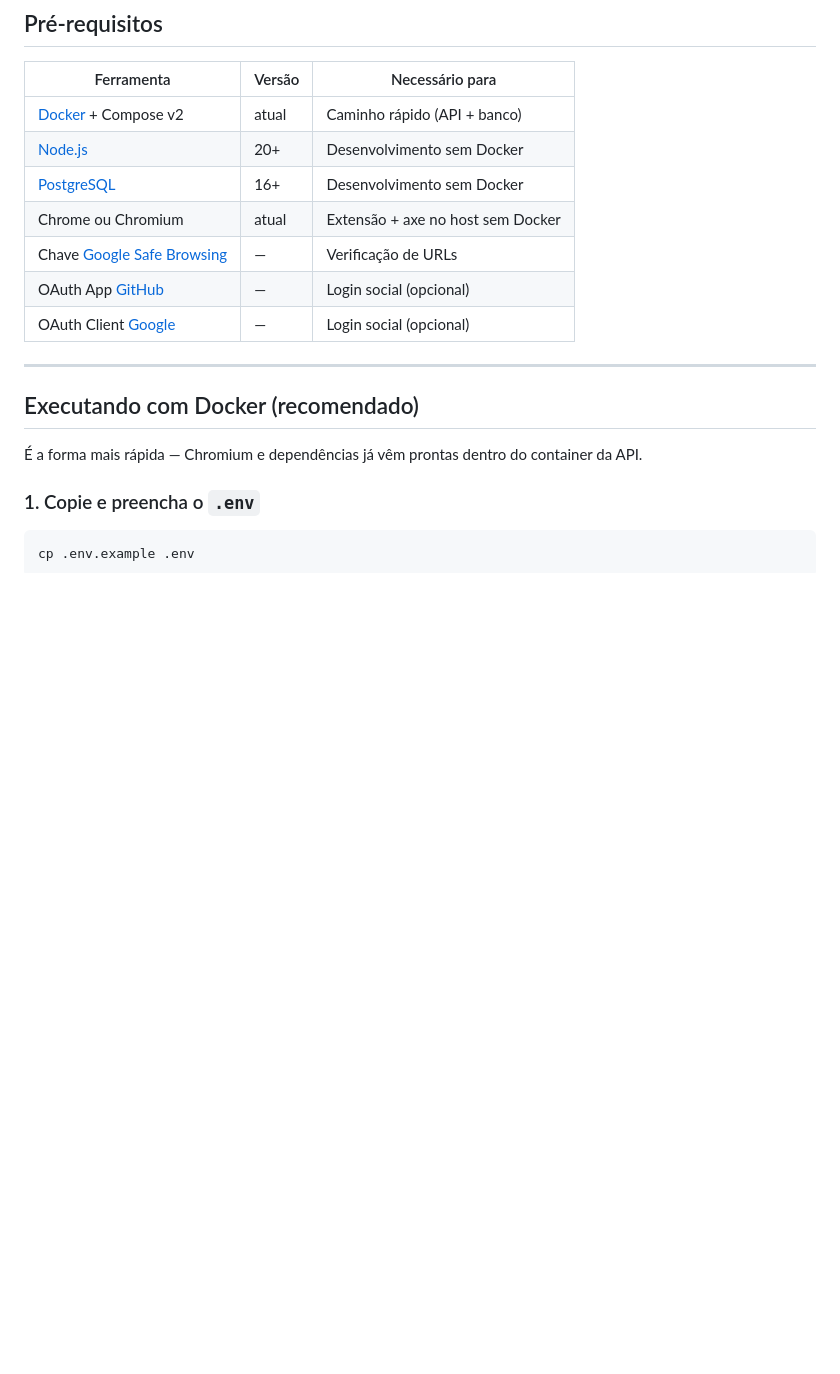
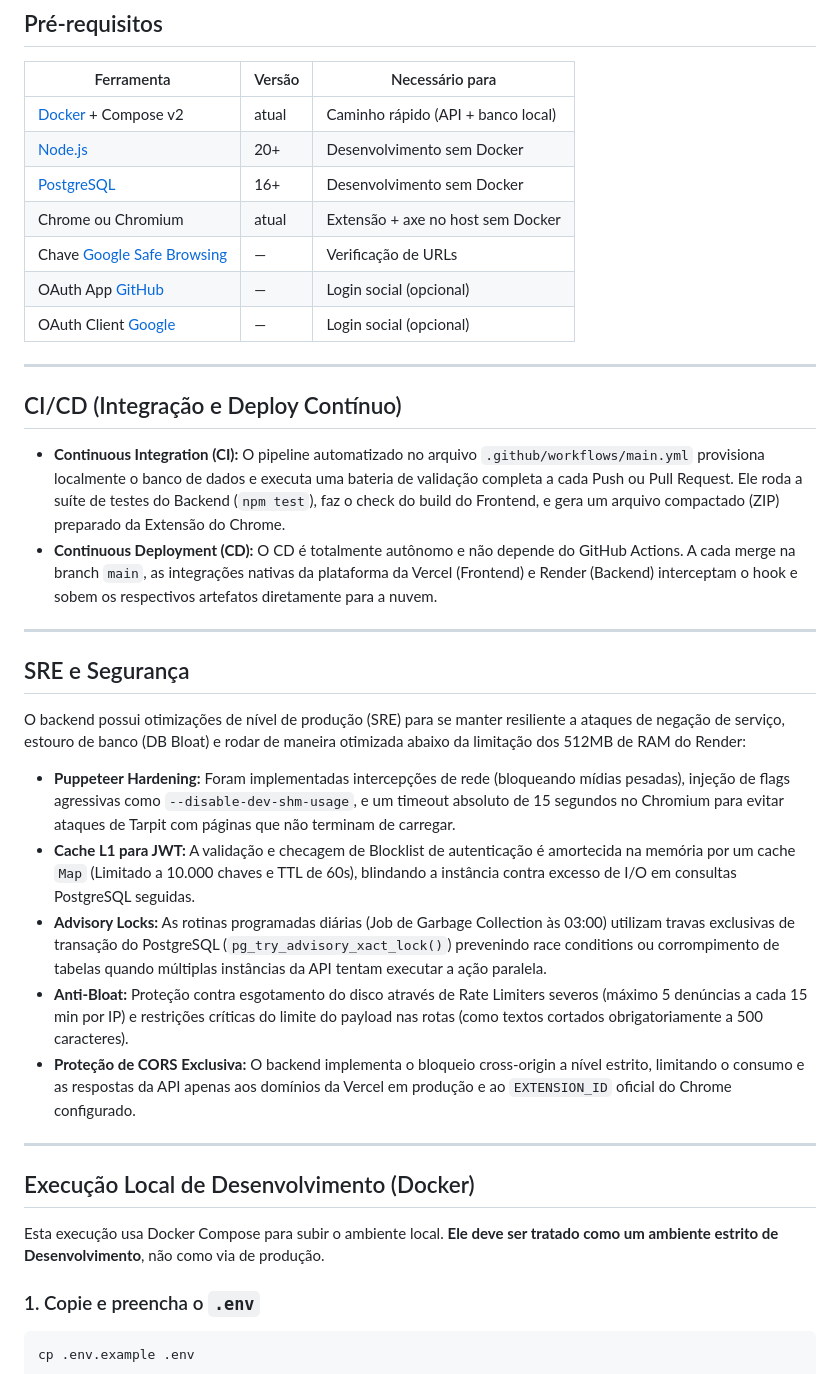
Before and after one commit to Victor-Casagrande/verificador_golpe, a Markdown page: README.md, the part around one of its changes. Drawn GitHub-style; blank space fills up the shorter version.

```diff
--- a/README.md
+++ b/README.md
@@ -124,7 +132,7 @@ verificador_golpe/
 
 | Ferramenta | Versão | Necessário para |
 |---|---|---|
-| [Docker](https://www.docker.com/) + Compose v2 | atual | Caminho rápido (API + banco) |
+| [Docker](https://www.docker.com/) + Compose v2 | atual | Caminho rápido (API + banco local) |
 | [Node.js](https://nodejs.org/) | 20+ | Desenvolvimento sem Docker |
 | [PostgreSQL](https://www.postgresql.org/) | 16+ | Desenvolvimento sem Docker |
 | Chrome ou Chromium | atual | Extensão + axe no host sem Docker |
@@ -134,10 +142,28 @@ verificador_golpe/
 
 ---
 
-## Executando com Docker (recomendado)
+## CI/CD (Integração e Deploy Contínuo)
 
-É a forma mais rápida — Chromium e dependências já vêm prontas dentro do
-container da API.
+- **Continuous Integration (CI):** O pipeline automatizado no arquivo `.github/workflows/main.yml` provisiona localmente o banco de dados e executa uma bateria de validação completa a cada Push ou Pull Request. Ele roda a suíte de testes do Backend (`npm test`), faz o check do build do Frontend, e gera um arquivo compactado (ZIP) preparado da Extensão do Chrome.
+- **Continuous Deployment (CD):** O CD é totalmente autônomo e não depende do GitHub Actions. A cada merge na branch `main`, as integrações nativas da plataforma da Vercel (Frontend) e Render (Backend) interceptam o hook e sobem os respectivos artefatos diretamente para a nuvem.
+
+---
+
+## SRE e Segurança
+
+O backend possui otimizações de nível de produção (SRE) para se manter resiliente a ataques de negação de serviço, estouro de banco (DB Bloat) e rodar de maneira otimizada abaixo da limitação dos 512MB de RAM do Render:
+
+- **Puppeteer Hardening:** Foram implementadas intercepções de rede (bloqueando mídias pesadas), injeção de flags agressivas como `--disable-dev-shm-usage`, e um timeout absoluto de 15 segundos no Chromium para evitar ataques de Tarpit com páginas que não terminam de carregar.
+- **Cache L1 para JWT:** A validação e checagem de Blocklist de autenticação é amortecida na memória por um cache `Map` (Limitado a 10.000 chaves e TTL de 60s), blindando a instância contra excesso de I/O em consultas PostgreSQL seguidas.
+- **Advisory Locks:** As rotinas programadas diárias (Job de Garbage Collection às 03:00) utilizam travas exclusivas de transação do PostgreSQL (`pg_try_advisory_xact_lock()`) prevenindo race conditions ou corrompimento de tabelas quando múltiplas instâncias da API tentam executar a ação paralela.
+- **Anti-Bloat:** Proteção contra esgotamento do disco através de Rate Limiters severos (máximo 5 denúncias a cada 15 min por IP) e restrições críticas do limite do payload nas rotas (como textos cortados obrigatoriamente a 500 caracteres).
+- **Proteção de CORS Exclusiva:** O backend implementa o bloqueio cross-origin a nível estrito, limitando o consumo e as respostas da API apenas aos domínios da Vercel em produção e ao `EXTENSION_ID` oficial do Chrome configurado.
+
+---
+
+## Execução Local de Desenvolvimento (Docker)
+
+Esta execução usa Docker Compose para subir o ambiente local. **Ele deve ser tratado como um ambiente estrito de Desenvolvimento**, não como via de produção.
 
 ### 1. Copie e preencha o `.env`
 
```
Also changed, not shown: other parts of README.md (+29 -16 lines).
